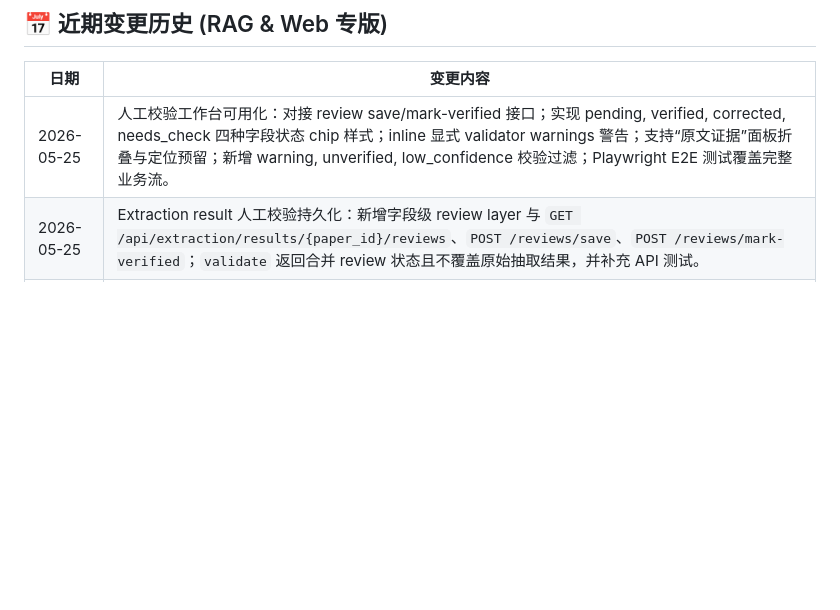
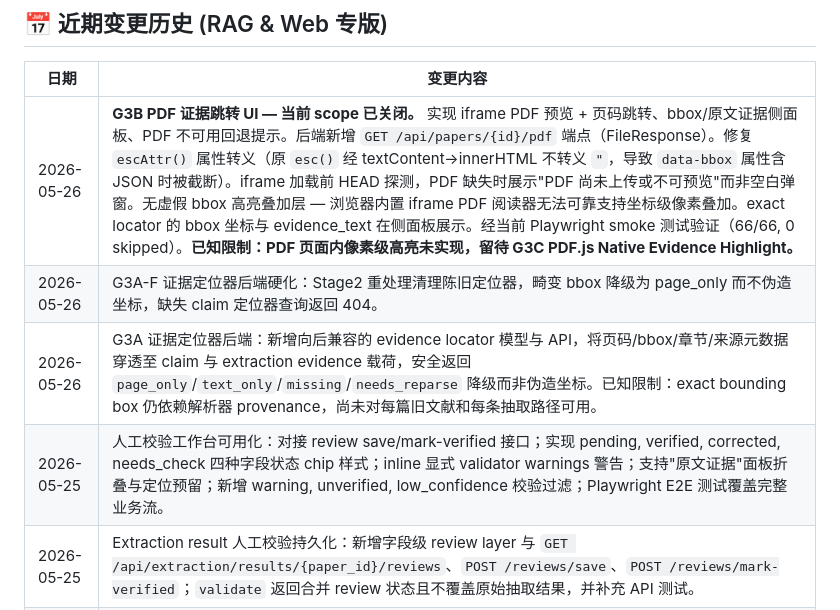
Before and after one commit to yuhaoli119119/AI-shujvku, a Markdown page: README.md, the part around the change. Drawn GitHub-style; blank space fills up the shorter version.

```diff
--- a/README.md
+++ b/README.md
@@ -89,7 +89,10 @@ curl http://localhost:8000/api/health
 
 | 日期 | 变更内容 |
 |------|------|
-| 2026-05-25 | 人工校验工作台可用化：对接 review save/mark-verified 接口；实现 pending, verified, corrected, needs_check 四种字段状态 chip 样式；inline 显式 validator warnings 警告；支持“原文证据”面板折叠与定位预留；新增 warning, unverified, low_confidence 校验过滤；Playwright E2E 测试覆盖完整业务流。 |
+| 2026-05-26 | **G3B PDF 证据跳转 UI — 当前 scope 已关闭。** 实现 iframe PDF 预览 + 页码跳转、bbox/原文证据侧面板、PDF 不可用回退提示。后端新增 `GET /api/papers/{id}/pdf` 端点（FileResponse）。修复 `escAttr()` 属性转义（原 `esc()` 经 textContent→innerHTML 不转义 `"`，导致 `data-bbox` 属性含 JSON 时被截断）。iframe 加载前 HEAD 探测，PDF 缺失时展示"PDF 尚未上传或不可预览"而非空白弹窗。无虚假 bbox 高亮叠加层 — 浏览器内置 iframe PDF 阅读器无法可靠支持坐标级像素叠加。exact locator 的 bbox 坐标与 evidence_text 在侧面板展示。经当前 Playwright smoke 测试验证（66/66, 0 skipped）。**已知限制：PDF 页面内像素级高亮未实现，留待 G3C PDF.js Native Evidence Highlight。** |
+| 2026-05-26 | G3A-F 证据定位器后端硬化：Stage2 重处理清理陈旧定位器，畸变 bbox 降级为 page_only 而不伪造坐标，缺失 claim 定位器查询返回 404。 |
+| 2026-05-26 | G3A 证据定位器后端：新增向后兼容的 evidence locator 模型与 API，将页码/bbox/章节/来源元数据穿透至 claim 与 extraction evidence 载荷，安全返回 `page_only`/`text_only`/`missing`/`needs_reparse` 降级而非伪造坐标。已知限制：exact bounding box 仍依赖解析器 provenance，尚未对每篇旧文献和每条抽取路径可用。 |
+| 2026-05-25 | 人工校验工作台可用化：对接 review save/mark-verified 接口；实现 pending, verified, corrected, needs_check 四种字段状态 chip 样式；inline 显式 validator warnings 警告；支持"原文证据"面板折叠与定位预留；新增 warning, unverified, low_confidence 校验过滤；Playwright E2E 测试覆盖完整业务流。 |
 | 2026-05-25 | Extraction result 人工校验持久化：新增字段级 review layer 与 `GET /api/extraction/results/{paper_id}/reviews`、`POST /reviews/save`、`POST /reviews/mark-verified`；`validate` 返回合并 review 状态且不覆盖原始抽取结果，并补充 API 测试。 |
 | 2026-05-25 | Metadata-only 文献条目闭环：新增 `PaperIdentityService`，上传/路径导入 PDF 时优先匹配 `metadata_only` 占位条目并原地补全；新增 `POST /api/papers/{paper_id}/attach-pdf` 强制绑定接口；相同 DOI / arXiv 已有完整 PDF 时返回 `already_exists/409`，并补充自动合并与冲突测试。 |
 | 2026-05-25 | Sprint 0 后端稳定性修复：清理 `backend/app/schemas/api.py` 重复 Pydantic schema，保留兼容字段集合；为 `backend/app/db/session.py` 自动迁移失败补充日志，避免关键错误被静默吞掉。 |
```
Also changed, not shown: literature-ai/README.md (+9 -6 lines).
